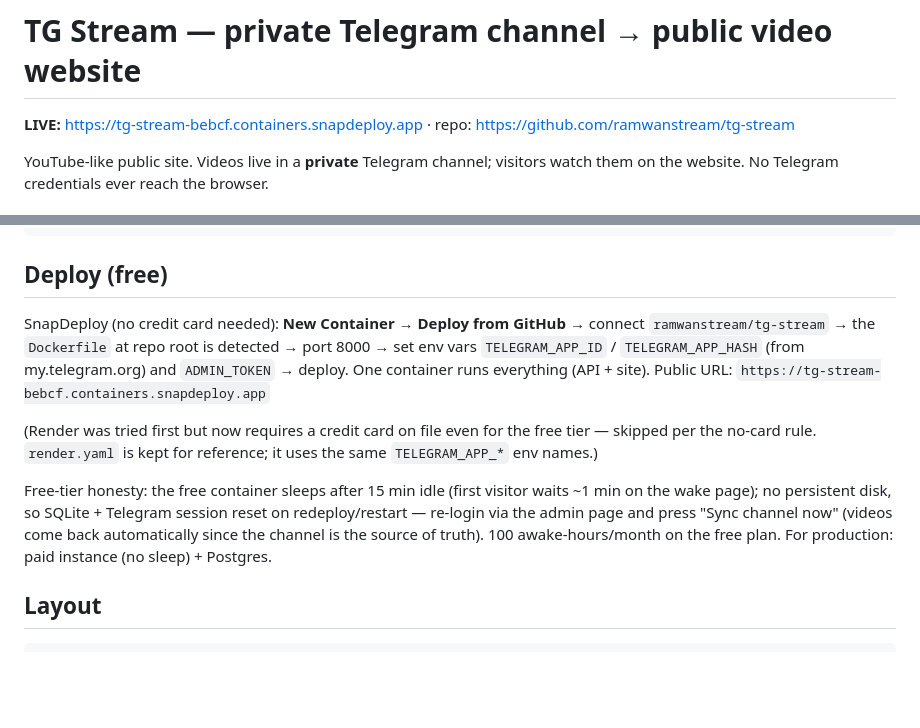
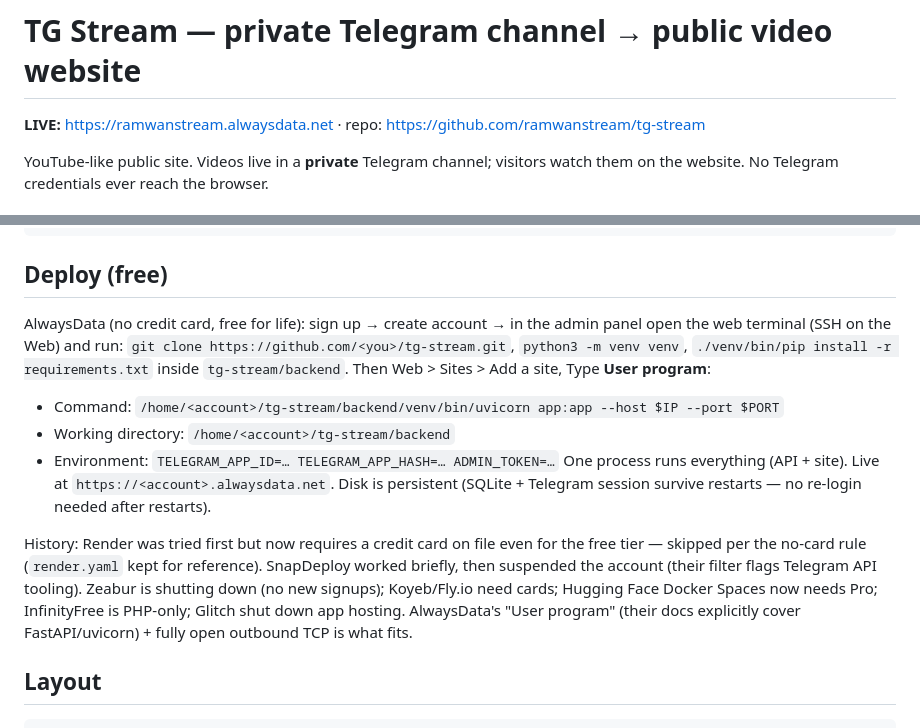
Before and after one commit to ramwanstream/tg-stream, a Markdown page: README.md, 2 parts joined by grey strips. Drawn GitHub-style; blank space fills up the shorter version.

Commit message:
README: AlwaysData is the live host; history of dead alternatives

```diff
--- a/README.md
+++ b/README.md
@@ -1,6 +1,6 @@
 # TG Stream — private Telegram channel → public video website
 
-**LIVE:** https://tg-stream-bebcf.containers.snapdeploy.app · repo: https://github.com/ramwanstream/tg-stream
+**LIVE:** https://ramwanstream.alwaysdata.net · repo: https://github.com/ramwanstream/tg-stream
 
 YouTube-like public site. Videos live in a **private** Telegram channel;
 visitors watch them on the website. No Telegram credentials ever reach the browser.
@@ -56,22 +56,25 @@ cd backend && ./start.sh        # first run prints the ADMIN_TOKEN
 
 ## Deploy (free)
 
-SnapDeploy (no credit card needed): **New Container → Deploy from GitHub** →
-connect `ramwanstream/tg-stream` → the `Dockerfile` at repo root is detected →
-port 8000 → set env vars `TELEGRAM_APP_ID` / `TELEGRAM_APP_HASH` (from
-my.telegram.org) and `ADMIN_TOKEN` → deploy. One container runs everything
-(API + site). Public URL: `https://tg-stream-bebcf.containers.snapdeploy.app`
+AlwaysData (no credit card, free for life): sign up → create account → in the
+admin panel open the web terminal (SSH on the Web) and run:
+`git clone https://github.com/<you>/tg-stream.git`, `python3 -m venv venv`,
+`./venv/bin/pip install -r requirements.txt` inside `tg-stream/backend`.
+Then Web > Sites > Add a site, Type **User program**:
+- Command: `/home/<account>/tg-stream/backend/venv/bin/uvicorn app:app --host $IP --port $PORT`
+- Working directory: `/home/<account>/tg-stream/backend`
+- Environment: `TELEGRAM_APP_ID=… TELEGRAM_APP_HASH=… ADMIN_TOKEN=…`
+One process runs everything (API + site). Live at
+`https://<account>.alwaysdata.net`. Disk is persistent (SQLite + Telegram
+session survive restarts — no re-login needed after restarts).
 
-(Render was tried first but now requires a credit card on file even for the
-free tier — skipped per the no-card rule. `render.yaml` is kept for reference;
-it uses the same `TELEGRAM_APP_*` env names.)
-
-Free-tier honesty: the free container sleeps after 15 min idle (first visitor
-waits ~1 min on the wake page); no persistent disk, so SQLite + Telegram
-session reset on redeploy/restart — re-login via the admin page and press
-"Sync channel now" (videos come back automatically since the channel is the
-source of truth). 100 awake-hours/month on the free plan. For production:
-paid instance (no sleep) + Postgres.
+History: Render was tried first but now requires a credit card on file even
+for the free tier — skipped per the no-card rule (`render.yaml` kept for
+reference). SnapDeploy worked briefly, then suspended the account (their
+filter flags Telegram API tooling). Zeabur is shutting down (no new signups);
+Koyeb/Fly.io need cards; Hugging Face Docker Spaces now needs Pro; InfinityFree
+is PHP-only; Glitch shut down app hosting. AlwaysData's "User program" (their
+docs explicitly cover FastAPI/uvicorn) + fully open outbound TCP is what fits.
 
 ## Layout
 
```
